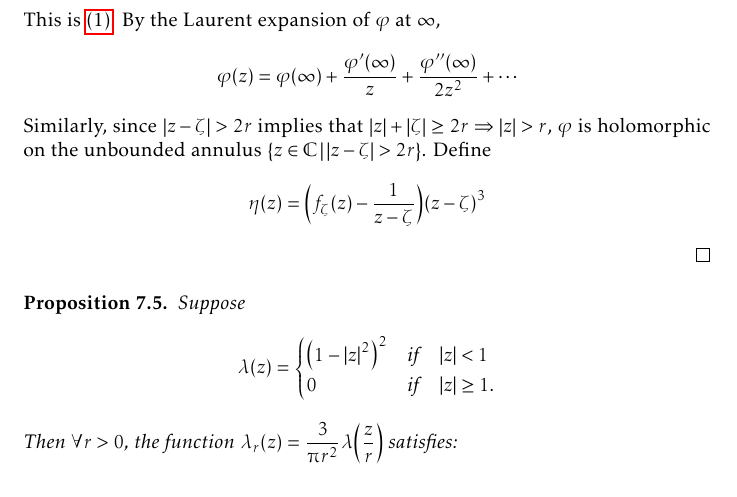
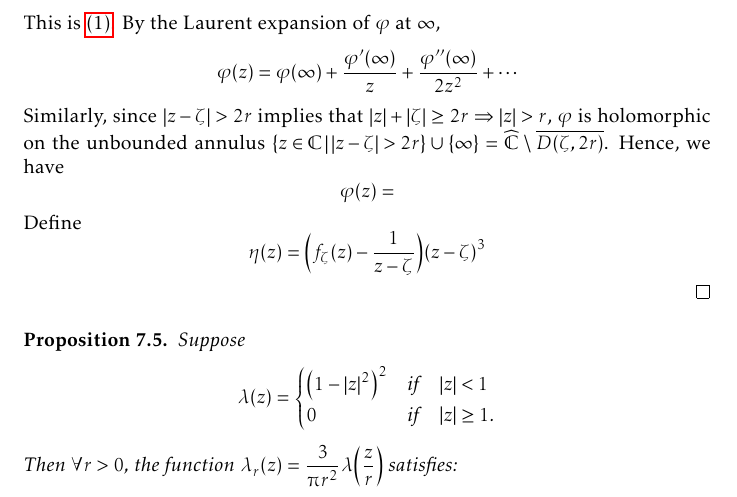
Before and after one commit to slipperking/complex-analysis-latex, a LaTeX document (main.tex): part of page 169 of 188, cut so that both start at the same text. Compiled offline with pdfLaTeX.

Commit message:
overleaf_to_git (Tue Sep 16 18:43:38 2025 -0700): update main.tex from r21574 to r21576

```diff
--- a/main.tex
+++ b/main.tex
@@ -3818,7 +3818,7 @@ Let \(z=f^{-1}(w)\). Then we have
 
     Let \(\widetilde{\varphi}\) be a conformal mapping from \(\extcomplex\setminus K\) to \(\mathbb{D}\), such that \(\widetilde{\varphi}(\infty)=0\) and \(\alpha=\widetilde{\varphi}'(\infty)\in\mathbb{R}_{>0}\). Let \(\varphi(z)=\frac{1}{\alpha}\widetilde{\varphi}(z)\). It follows that \(\varphi'(\infty)=1\), \(\varphi(\infty)=1\). By \autoref{prop:complementbiholomorphismquarterestimate}, \[\abs{\alpha}\geq\frac{1}{4}\diam(K)\Longleftrightarrow\abs{\varphi(z)}\leq\frac{4\abs{\widetilde{\varphi}(z)}}{\diam(K)}.\] Consequently, we have the crucial estimate of \(\varphi\qty(\extcomplex\setminus K)\subseteq D\qty(0,\frac{4}{\diam(K)})\subseteq D\qty(0,\frac{8}{r})\). For fixed \(\zeta\in D(0,r)\), define \[f_\zeta(z)=\varphi(z)+(\zeta-\beta)\varphi^2(z),\qquad z\in\extcomplex\setminus K\] where \(\beta=\frac{1}{2}\varphi''(\infty)\). By Cauchy's Estimate (\autoref{thm:cauchysestimate}) on \(\qty(z\mapsto\frac{1}{z})\qty(\extcomplex\setminus D(0,r))=D\qty(0,\frac{1}{r})\), \[\abs{\beta}=\frac{1}{2}\abs{\eval{\dv[2]{z}(\varphi\qty(\frac{1}{z}))}_{z=0}}\leq\frac{\sup_{D\qty(0,\frac1r)}\abs{\varphi\qty(\frac{1}{z})}}{\operatorname{dist}\qty(0,\partial D\qty(0,\frac{1}{r}))^2}=8r.\]
     Hence, \[\abs{f_\zeta(z)}\leq \abs{\varphi(z)}+\abs{\zeta-\beta}\abs{\varphi^2(z)}\leq\abs{\varphi(z)}+\abs{\zeta-\beta}\abs{\varphi^2(z)}\leq\frac{8}{r}+9r\frac{64}{r^2}=\frac{584}{r}.\] This is~\ref{itm:complementbiholomorphismquarterestimate_absolute584}. By the Laurent expansion of \(\varphi\) at \(\infty\), \[\varphi(z)=\varphi(\infty)+\frac{\varphi'(\infty)}{z}+\frac{\varphi''(\infty)}{2z^2}+\cdots\]
-    Similarly, since \(\abs{z-\zeta}>2r\) implies that \(\abs{z}+\abs{\zeta}\geq 2r\Rightarrow \abs{z}>r\), \(\varphi\) is holomorphic on the unbounded annulus \(\cbraces{z\in\mathbb{C}}{\abs{z-\zeta}>2r}\).
+    Similarly, since \(\abs{z-\zeta}>2r\) implies that \(\abs{z}+\abs{\zeta}\geq 2r\Rightarrow \abs{z}>r\), \(\varphi\) is holomorphic on the unbounded annulus \(\cbraces{z\in\mathbb{C}}{\abs{z-\zeta}>2r}\cup\qty{\infty}=\extcomplex\setminus \overline{D(\zeta,2r)}\). Hence, we have \[\varphi(z)=\]
     Define \[\eta(z)=\qty(f_\zeta(z)-\frac{1}{z-\zeta})\qty(z-\zeta)^3\]
 \end{proof}
 \begin{proposition}\label{prop:diracdeltaapproximation}
```
